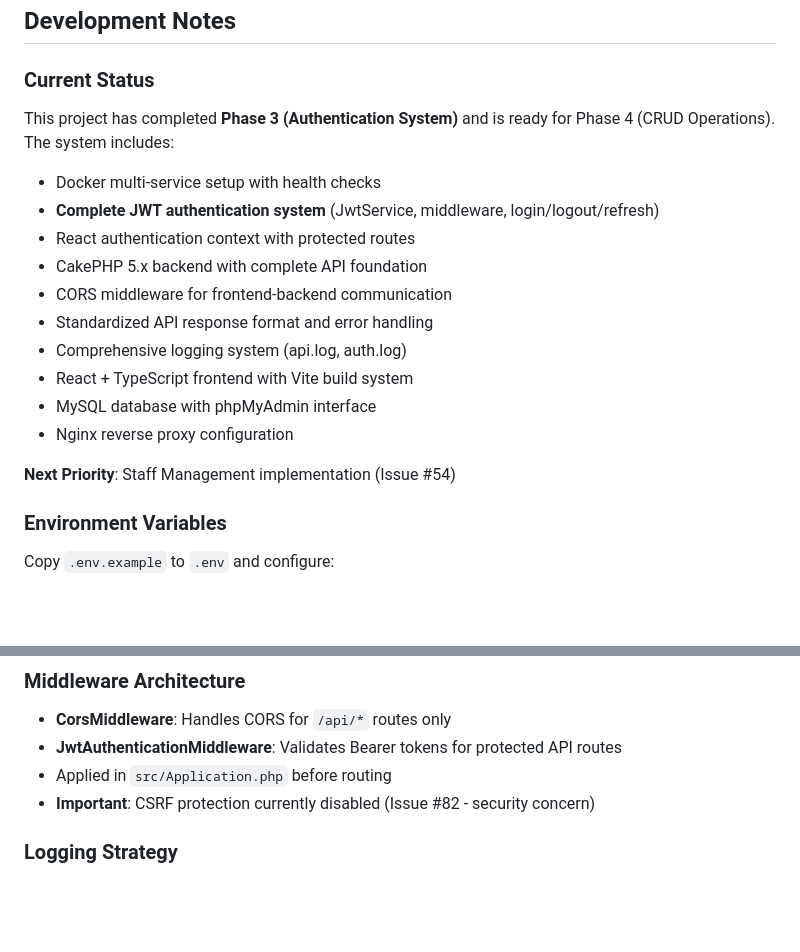
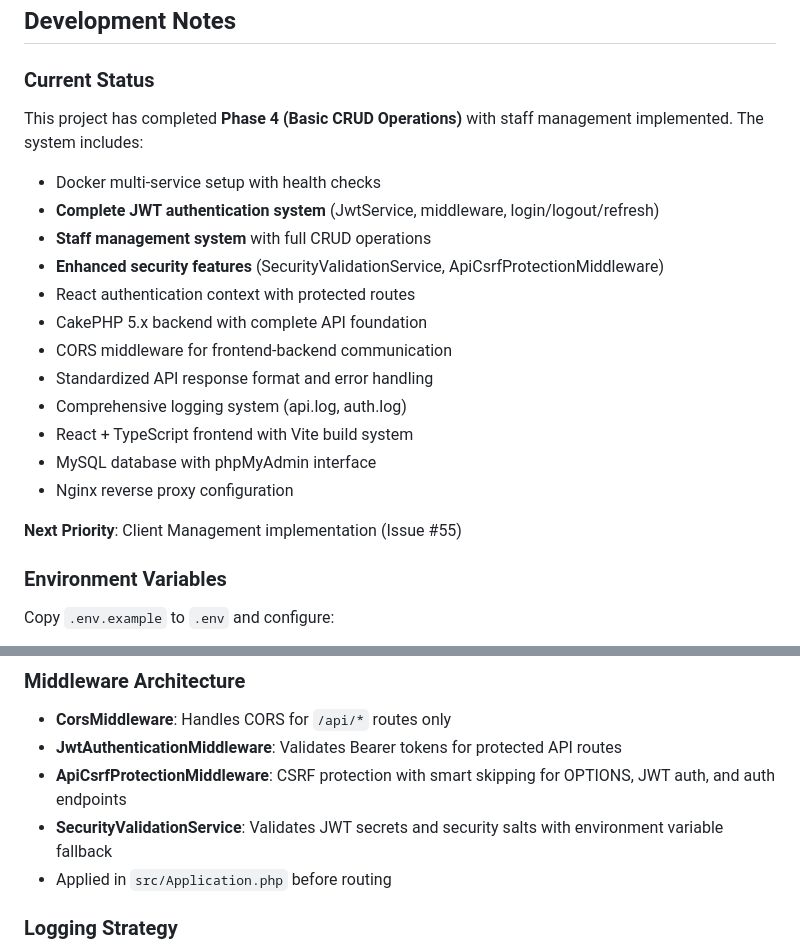
Before and after one commit to to19960425/business-management-system, a Markdown page: CLAUDE.md, 2 parts joined by grey strips. GitHub-like rendering; blank space fills up the shorter version.

```diff
--- a/CLAUDE.md
+++ b/CLAUDE.md
@@ -161,9 +161,11 @@ Key tables include:
 ## Development Notes
 
 ### Current Status
-This project has completed **Phase 3 (Authentication System)** and is ready for Phase 4 (CRUD Operations). The system includes:
+This project has completed **Phase 4 (Basic CRUD Operations)** with staff management implemented. The system includes:
 - Docker multi-service setup with health checks
 - **Complete JWT authentication system** (JwtService, middleware, login/logout/refresh)
+- **Staff management system** with full CRUD operations
+- **Enhanced security features** (SecurityValidationService, ApiCsrfProtectionMiddleware)
 - React authentication context with protected routes
 - CakePHP 5.x backend with complete API foundation
 - CORS middleware for frontend-backend communication
@@ -173,7 +175,7 @@ This project has completed **Phase 3 (Authentication System)** and is ready for
 - MySQL database with phpMyAdmin interface
 - Nginx reverse proxy configuration
 
-**Next Priority**: Staff Management implementation (Issue #54)
+**Next Priority**: Client Management implementation (Issue #55)
 
 ### Environment Variables
 Copy `.env.example` to `.env` and configure:
@@ -280,8 +311,9 @@ Error responses include additional `errors` field for validation details.
 ### Middleware Architecture
 - **CorsMiddleware**: Handles CORS for `/api/*` routes only
 - **JwtAuthenticationMiddleware**: Validates Bearer tokens for protected API routes
+- **ApiCsrfProtectionMiddleware**: CSRF protection with smart skipping for OPTIONS, JWT auth, and auth endpoints
+- **SecurityValidationService**: Validates JWT secrets and security salts with environment variable fallback
 - Applied in `src/Application.php` before routing
-- **Important**: CSRF protection currently disabled (Issue #82 - security concern)
 
 ### Logging Strategy
 - Request logging: All API requests logged with IP, method, URL
```
Also changed, not shown: other parts of CLAUDE.md (+67 -19 lines).
